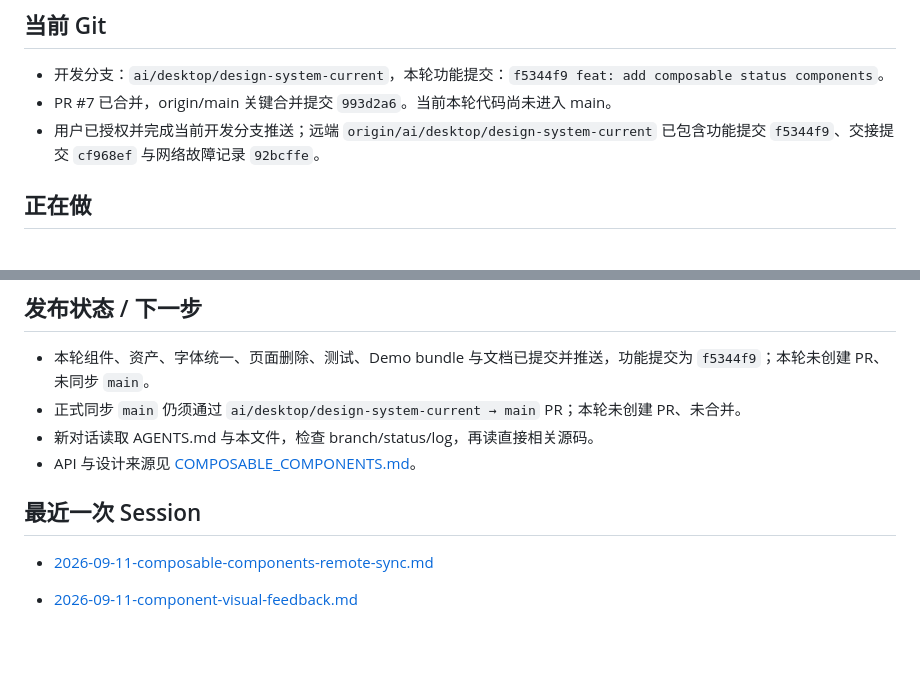
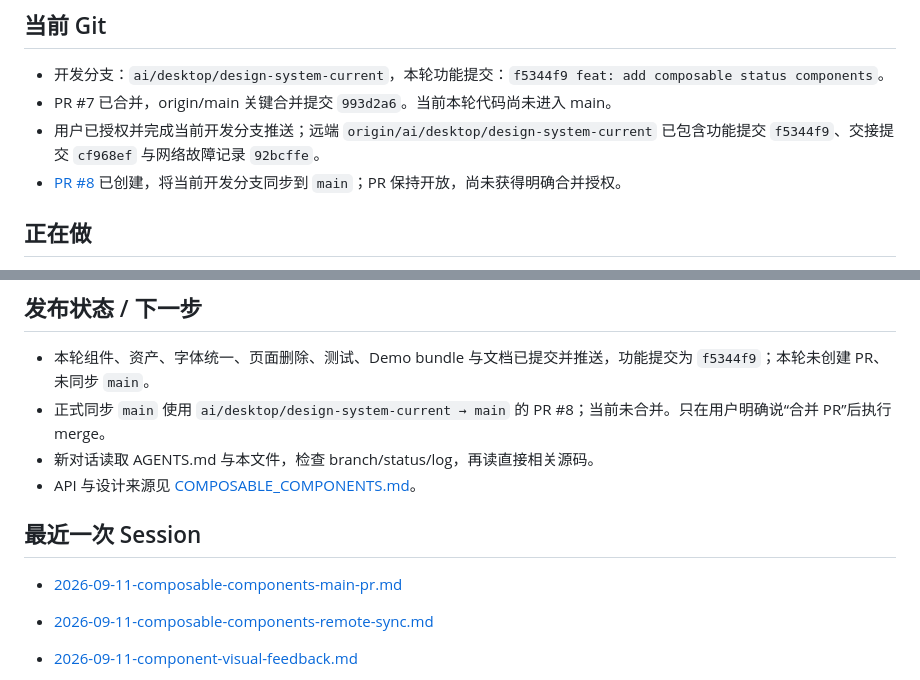
Before and after one commit to 23mnals/aisee-design-system, a Markdown page: handoff-context.md, 2 parts joined by grey strips. GitHub-like rendering; blank space fills up the shorter version.

Commit message:
docs: record composable components main PR

```diff
--- a/handoff-context.md
+++ b/handoff-context.md
@@ -7,6 +7,7 @@
 - 开发分支：`ai/desktop/design-system-current`，本轮功能提交：`f5344f9 feat: add composable status components`。
 - PR #7 已合并，origin/main 关键合并提交 `993d2a6`。当前本轮代码尚未进入 main。
 - 用户已授权并完成当前开发分支推送；远端 `origin/ai/desktop/design-system-current` 已包含功能提交 `f5344f9`、交接提交 `cf968ef` 与网络故障记录 `92bcffe`。
+- [PR #8](https://github.com/23mnals/aisee-design-system/pull/8) 已创建，将当前开发分支同步到 `main`；PR 保持开放，尚未获得明确合并授权。
 
 ## 正在做
 
@@ -60,11 +61,13 @@
 ## 发布状态 / 下一步
 
 - 本轮组件、资产、字体统一、页面删除、测试、Demo bundle 与文档已提交并推送，功能提交为 `f5344f9`；本轮未创建 PR、未同步 `main`。
-- 正式同步 `main` 仍须通过 `ai/desktop/design-system-current → main` PR；本轮未创建 PR、未合并。
+- 正式同步 `main` 使用 `ai/desktop/design-system-current → main` 的 PR #8；当前未合并。只在用户明确说“合并 PR”后执行 merge。
 - 新对话读取 AGENTS.md 与本文件，检查 branch/status/log，再读直接相关源码。
 - API 与设计来源见 [COMPOSABLE_COMPONENTS.md](docs/COMPOSABLE_COMPONENTS.md)。
 
 ## 最近一次 Session
+
+- [2026-09-11-composable-components-main-pr.md](handoff/sessions/2026-09-11-composable-components-main-pr.md)
 
 - [2026-09-11-composable-components-remote-sync.md](handoff/sessions/2026-09-11-composable-components-remote-sync.md)
 
```
Also changed, not shown: handoff/sessions/2026-09-11-composable-components-main-pr.md (added, +20 -0 lines).
